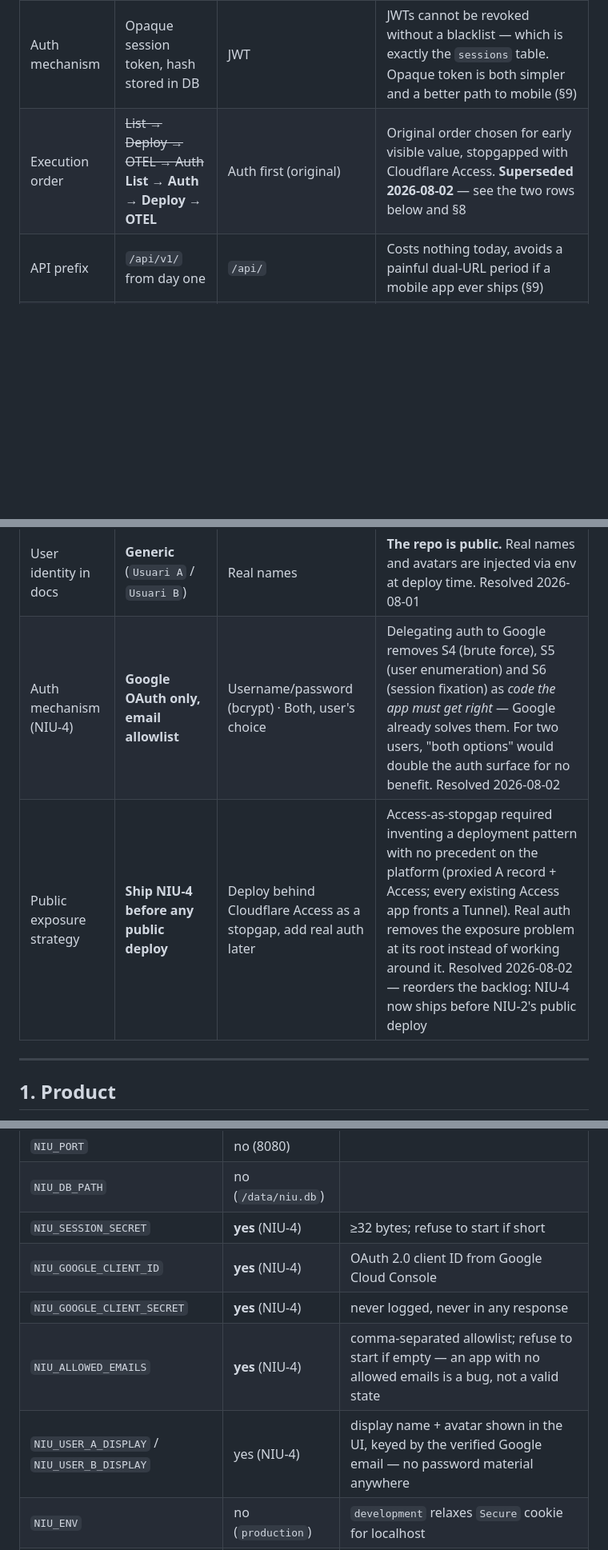
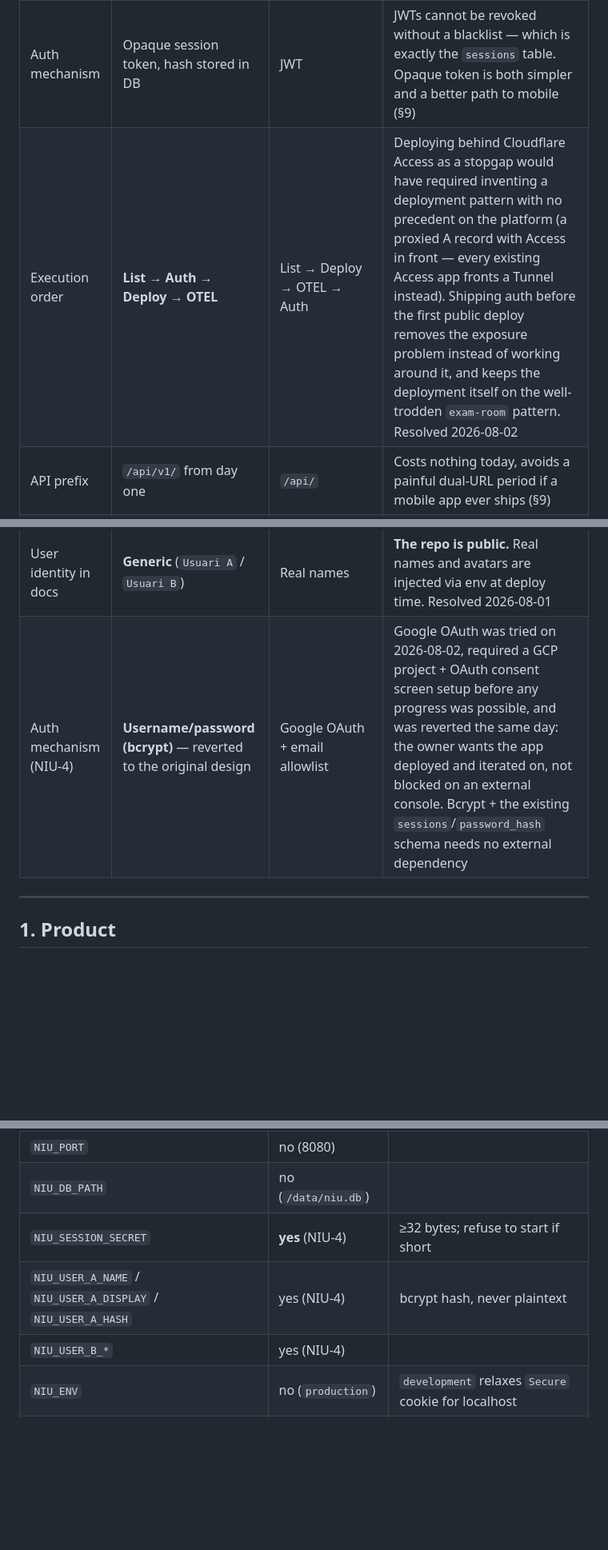
Before and after one commit to fikua/fikua-niu, a Markdown page: PLAN.md, 3 parts joined by grey strips. Shown at 80% size. Drawn GitHub-style; blank space fills up the shorter version.

```diff
--- a/PLAN.md
+++ b/PLAN.md
@@ -40,14 +40,13 @@ Recorded so no agent re-opens a settled question:
 | Frontend hosting | Served by the Go binary via `embed.FS` | Cloudflare Pages/Workers | Same-origin kills CSRF structurally; `SameSite=None` would have been a permanent security cost for zero gain. See §2.1 |
 | Repo layout | Single standalone repo, code in `app/` | Separate front/back repos | One deployable unit, one pipeline, no version skew |
 | Auth mechanism | Opaque session token, hash stored in DB | JWT | JWTs cannot be revoked without a blacklist — which is exactly the `sessions` table. Opaque token is both simpler and a better path to mobile (§9) |
-| Execution order | ~~List → Deploy → OTEL → Auth~~ **List → Auth → Deploy → OTEL** | Auth first (original) | Original order chosen for early visible value, stopgapped with Cloudflare Access. **Superseded 2026-08-02** — see the two rows below and §8 |
+| Execution order | **List → Auth → Deploy → OTEL** | List → Deploy → OTEL → Auth | Deploying behind Cloudflare Access as a stopgap would have required inventing a deployment pattern with no precedent on the platform (a proxied A record with Access in front — every existing Access app fronts a Tunnel instead). Shipping auth before the first public deploy removes the exposure problem instead of working around it, and keeps the deployment itself on the well-trodden `exam-room` pattern. Resolved 2026-08-02 |
 | API prefix | `/api/v1/` from day one | `/api/` | Costs nothing today, avoids a painful dual-URL period if a mobile app ever ships (§9) |
 | Duplicate items | **Blocked** (trimmed, case-insensitive, across both boxes) | Allow / warn-but-allow | Human chose a clean list over quantity-in-list. Resolved 2026-08-01 |
 | Sync between users | **Polling ~10s + refetch on focus** | SSE | Two people; polling is indistinguishable from real time and has far fewer moving parts. Resolved 2026-08-01 |
 | Quantity | **No field** — written inside the name (`"2 llets"`) | Numeric column + ± UI | Avoids a column, a migration, UI and test cases for something a string already solves. Resolved 2026-08-01 |
 | User identity in docs | **Generic** (`Usuari A` / `Usuari B`) | Real names | **The repo is public.** Real names and avatars are injected via env at deploy time. Resolved 2026-08-01 |
-| Auth mechanism (NIU-4) | **Google OAuth only, email allowlist** | Username/password (bcrypt) · Both, user's choice | Delegating auth to Google removes S4 (brute force), S5 (user enumeration) and S6 (session fixation) as *code the app must get right* — Google already solves them. For two users, "both options" would double the auth surface for no benefit. Resolved 2026-08-02 |
-| Public exposure strategy | **Ship NIU-4 before any public deploy** | Deploy behind Cloudflare Access as a stopgap, add real auth later | Access-as-stopgap required inventing a deployment pattern with no precedent on the platform (proxied A record + Access; every existing Access app fronts a Tunnel). Real auth removes the exposure problem at its root instead of working around it. Resolved 2026-08-02 — reorders the backlog: NIU-4 now ships before NIU-2's public deploy |
+| Auth mechanism (NIU-4) | **Username/password (bcrypt)** — reverted to the original design | Google OAuth + email allowlist | Google OAuth was tried on 2026-08-02, required a GCP project + OAuth consent screen setup before any progress was possible, and was reverted the same day: the owner wants the app deployed and iterated on, not blocked on an external console. Bcrypt + the existing `sessions`/`password_hash` schema needs no external dependency |
 
 ---
 
@@ -507,10 +498,8 @@ required config rather than failing at first request.
 | `NIU_PORT` | no (8080) | |
 | `NIU_DB_PATH` | no (`/data/niu.db`) | |
 | `NIU_SESSION_SECRET` | **yes** (NIU-4) | ≥32 bytes; refuse to start if short |
-| `NIU_GOOGLE_CLIENT_ID` | **yes** (NIU-4) | OAuth 2.0 client ID from Google Cloud Console |
-| `NIU_GOOGLE_CLIENT_SECRET` | **yes** (NIU-4) | never logged, never in any response |
-| `NIU_ALLOWED_EMAILS` | **yes** (NIU-4) | comma-separated allowlist; refuse to start if empty — an app with no allowed emails is a bug, not a valid state |
-| `NIU_USER_A_DISPLAY` / `NIU_USER_B_DISPLAY` | yes (NIU-4) | display name + avatar shown in the UI, keyed by the verified Google email — no password material anywhere |
+| `NIU_USER_A_NAME` / `NIU_USER_A_DISPLAY` / `NIU_USER_A_HASH` | yes (NIU-4) | bcrypt hash, never plaintext |
+| `NIU_USER_B_*` | yes (NIU-4) | |
 | `NIU_ENV` | no (`production`) | `development` relaxes `Secure` cookie for localhost |
 | `OTEL_*` | no | Absent → tracing disabled, app still runs |
 
```
Also changed, not shown: other parts of PLAN.md (+39 -51 lines).
